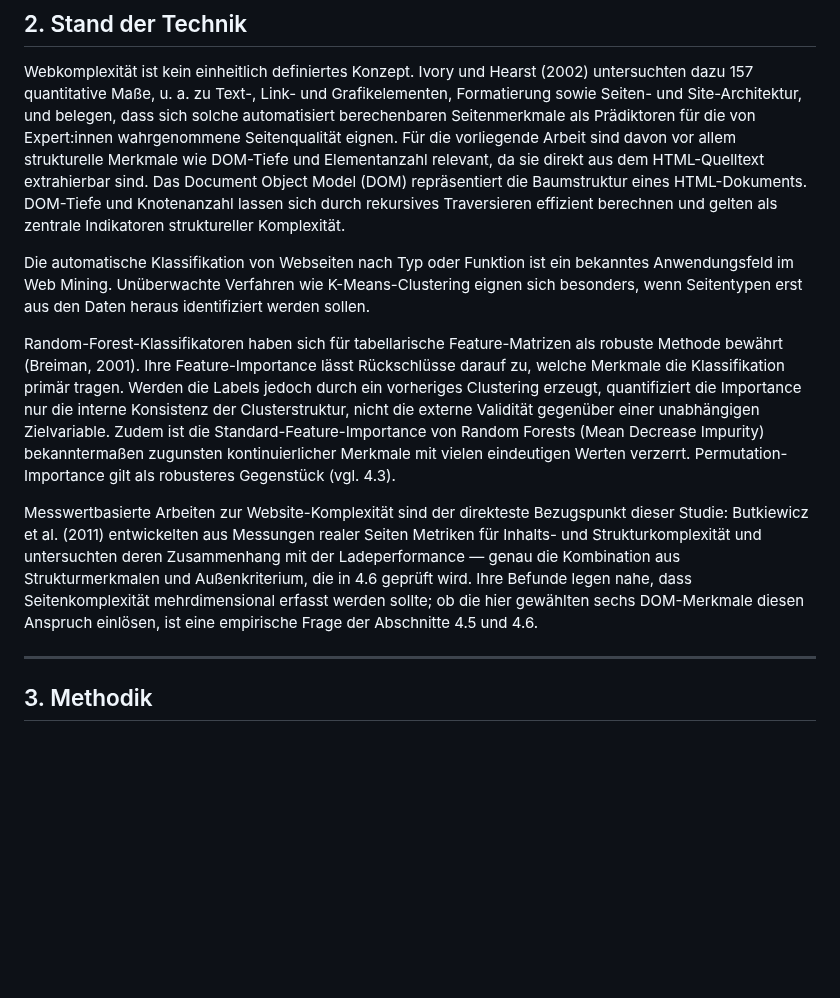
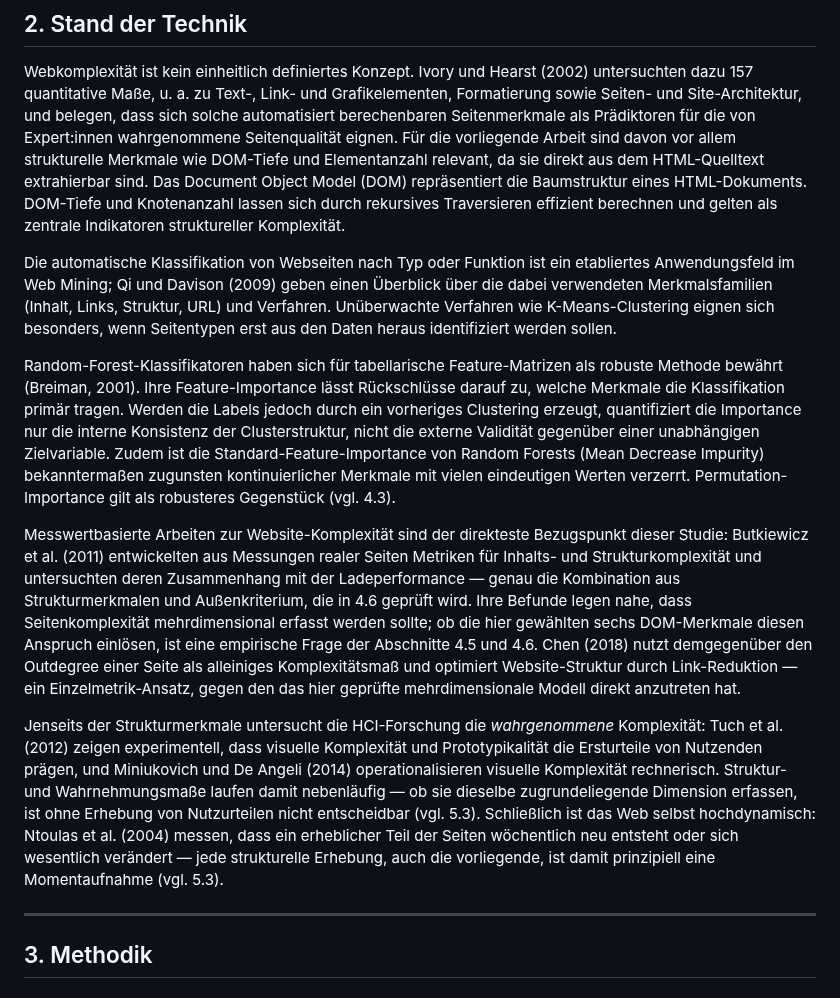
Before and after one commit to JonasKimmer/Master-Projekt, a Markdown page: paper_2_webkomplexitaet.md, the part around one of its changes. GitHub-like rendering; blank space fills up the shorter version.

```diff
--- a/paper_2_webkomplexitaet.md
+++ b/paper_2_webkomplexitaet.md
@@ -35,11 +35,13 @@ Nebenfragestellungen: Welche Merkmale sind die stärksten Komplexitätsindikator
 
 Webkomplexität ist kein einheitlich definiertes Konzept. Ivory und Hearst (2002) untersuchten dazu 157 quantitative Maße, u. a. zu Text-, Link- und Grafikelementen, Formatierung sowie Seiten- und Site-Architektur, und belegen, dass sich solche automatisiert berechenbaren Seitenmerkmale als Prädiktoren für die von Expert:innen wahrgenommene Seitenqualität eignen. Für die vorliegende Arbeit sind davon vor allem strukturelle Merkmale wie DOM-Tiefe und Elementanzahl relevant, da sie direkt aus dem HTML-Quelltext extrahierbar sind. Das Document Object Model (DOM) repräsentiert die Baumstruktur eines HTML-Dokuments. DOM-Tiefe und Knotenanzahl lassen sich durch rekursives Traversieren effizient berechnen und gelten als zentrale Indikatoren struktureller Komplexität.
 
-Die automatische Klassifikation von Webseiten nach Typ oder Funktion ist ein bekanntes Anwendungsfeld im Web Mining. Unüberwachte Verfahren wie K-Means-Clustering eignen sich besonders, wenn Seitentypen erst aus den Daten heraus identifiziert werden sollen.
+Die automatische Klassifikation von Webseiten nach Typ oder Funktion ist ein etabliertes Anwendungsfeld im Web Mining; Qi und Davison (2009) geben einen Überblick über die dabei verwendeten Merkmalsfamilien (Inhalt, Links, Struktur, URL) und Verfahren. Unüberwachte Verfahren wie K-Means-Clustering eignen sich besonders, wenn Seitentypen erst aus den Daten heraus identifiziert werden sollen.
 
 Random-Forest-Klassifikatoren haben sich für tabellarische Feature-Matrizen als robuste Methode bewährt (Breiman, 2001). Ihre Feature-Importance lässt Rückschlüsse darauf zu, welche Merkmale die Klassifikation primär tragen. Werden die Labels jedoch durch ein vorheriges Clustering erzeugt, quantifiziert die Importance nur die interne Konsistenz der Clusterstruktur, nicht die externe Validität gegenüber einer unabhängigen Zielvariable. Zudem ist die Standard-Feature-Importance von Random Forests (Mean Decrease Impurity) bekanntermaßen zugunsten kontinuierlicher Merkmale mit vielen eindeutigen Werten verzerrt. Permutation-Importance gilt als robusteres Gegenstück (vgl. 4.3).
 
-Messwertbasierte Arbeiten zur Website-Komplexität sind der direkteste Bezugspunkt dieser Studie: Butkiewicz et al. (2011) entwickelten aus Messungen realer Seiten Metriken für Inhalts- und Strukturkomplexität und untersuchten deren Zusammenhang mit der Ladeperformance — genau die Kombination aus Strukturmerkmalen und Außenkriterium, die in 4.6 geprüft wird. Ihre Befunde legen nahe, dass Seitenkomplexität mehrdimensional erfasst werden sollte; ob die hier gewählten sechs DOM-Merkmale diesen Anspruch einlösen, ist eine empirische Frage der Abschnitte 4.5 und 4.6.
+Messwertbasierte Arbeiten zur Website-Komplexität sind der direkteste Bezugspunkt dieser Studie: Butkiewicz et al. (2011) entwickelten aus Messungen realer Seiten Metriken für Inhalts- und Strukturkomplexität und untersuchten deren Zusammenhang mit der Ladeperformance — genau die Kombination aus Strukturmerkmalen und Außenkriterium, die in 4.6 geprüft wird. Ihre Befunde legen nahe, dass Seitenkomplexität mehrdimensional erfasst werden sollte; ob die hier gewählten sechs DOM-Merkmale diesen Anspruch einlösen, ist eine empirische Frage der Abschnitte 4.5 und 4.6. Chen (2018) nutzt demgegenüber den Outdegree einer Seite als alleiniges Komplexitätsmaß und optimiert Website-Struktur durch Link-Reduktion — ein Einzelmetrik-Ansatz, gegen den das hier geprüfte mehrdimensionale Modell direkt anzutreten hat.
+
+Jenseits der Strukturmerkmale untersucht die HCI-Forschung die *wahrgenommene* Komplexität: Tuch et al. (2012) zeigen experimentell, dass visuelle Komplexität und Prototypikalität die Ersturteile von Nutzenden prägen, und Miniukovich und De Angeli (2014) operationalisieren visuelle Komplexität rechnerisch. Struktur- und Wahrnehmungsmaße laufen damit nebenläufig — ob sie dieselbe zugrundeliegende Dimension erfassen, ist ohne Erhebung von Nutzurteilen nicht entscheidbar (vgl. 5.3). Schließlich ist das Web selbst hochdynamisch: Ntoulas et al. (2004) messen, dass ein erheblicher Teil der Seiten wöchentlich neu entsteht oder sich wesentlich verändert — jede strukturelle Erhebung, auch die vorliegende, ist damit prinzipiell eine Momentaufnahme (vgl. 5.3).
 
 ---
 
```
Also changed, not shown: other parts of paper_2_webkomplexitaet.md (+13 -3 lines), paper_1_kognitive_last.md (+15 -5 lines).
